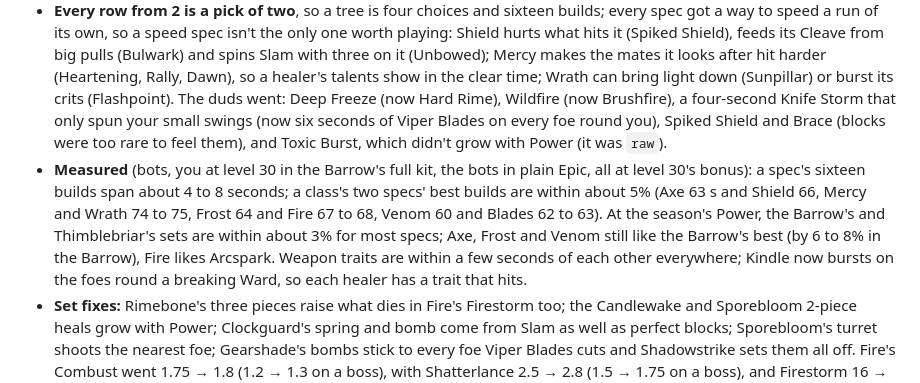
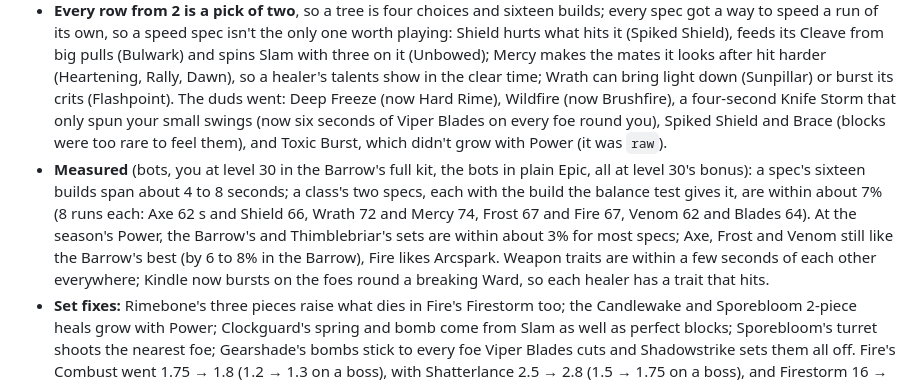
Before and after one commit to ReubenTechery/highfell, a Markdown page: docs/combat.md, the part around the change. GitHub-like rendering.

Commit message:
Combat doc: the final spec numbers at level 30
Co-Authored-By: Claude Opus 5.5 <noreply@anthropic.com>
Claude-Session: https://claude.ai/code/session_013mrvUpvcDoBEdsutrA8cL3

```diff
--- a/docs/combat.md
+++ b/docs/combat.md
@@ -180,7 +180,7 @@ The owner asked for every tree, ability, weapon and set to be looked at as a pla
 
 - **Levels are the climb.** Every Epic in a season is the same Power, so after the first set your level does the climbing: +2.5% a level to every seat's hits, heals, shields and health (+0.5% past 99, for ever), passed into a run as `might` and multiplied into each hero's power and health in `makeHero`; a level mid-fight grows the party at once (`strengthen`). Crit chance still comes from the gear's Power alone (`critBonus` reads `gearPower`). Health grows by the full bonus (not through `hpMultiplier`), so a dungeon tuned for a level is the same fight as its old tune at level 1: Thimblebriar's numbers are the old ones times level 15's bonus, and Heroic Barrow's times level 20's.
 - **Every row from 2 is a pick of two**, so a tree is four choices and sixteen builds; every spec got a way to speed a run of its own, so a speed spec isn't the only one worth playing: Shield hurts what hits it (Spiked Shield), feeds its Cleave from big pulls (Bulwark) and spins Slam with three on it (Unbowed); Mercy makes the mates it looks after hit harder (Heartening, Rally, Dawn), so a healer's talents show in the clear time; Wrath can bring light down (Sunpillar) or burst its crits (Flashpoint). The duds went: Deep Freeze (now Hard Rime), Wildfire (now Brushfire), a four-second Knife Storm that only spun your small swings (now six seconds of Viper Blades on every foe round you), Spiked Shield and Brace (blocks were too rare to feel them), and Toxic Burst, which didn't grow with Power (it was `raw`).
-- **Measured** (bots, you at level 30 in the Barrow's full kit, the bots in plain Epic, all at level 30's bonus): a spec's sixteen builds span about 4 to 8 seconds; a class's two specs' best builds are within about 5% (Axe 63 s and Shield 66, Mercy and Wrath 74 to 75, Frost 64 and Fire 67 to 68, Venom 60 and Blades 62 to 63). At the season's Power, the Barrow's and Thimblebriar's sets are within about 3% for most specs; Axe, Frost and Venom still like the Barrow's best (by 6 to 8% in the Barrow), Fire likes Arcspark. Weapon traits are within a few seconds of each other everywhere; Kindle now bursts on the foes round a breaking Ward, so each healer has a trait that hits.
+- **Measured** (bots, you at level 30 in the Barrow's full kit, the bots in plain Epic, all at level 30's bonus): a spec's sixteen builds span about 4 to 8 seconds; a class's two specs, each with the build the balance test gives it, are within about 7% (8 runs each: Axe 62 s and Shield 66, Wrath 72 and Mercy 74, Frost 67 and Fire 67, Venom 62 and Blades 64). At the season's Power, the Barrow's and Thimblebriar's sets are within about 3% for most specs; Axe, Frost and Venom still like the Barrow's best (by 6 to 8% in the Barrow), Fire likes Arcspark. Weapon traits are within a few seconds of each other everywhere; Kindle now bursts on the foes round a breaking Ward, so each healer has a trait that hits.
 - **Set fixes:** Rimebone's three pieces raise what dies in Fire's Firestorm too; the Candlewake and Sporebloom 2-piece heals grow with Power; Clockguard's spring and bomb come from Slam as well as perfect blocks; Sporebloom's turret shoots the nearest foe; Gearshade's bombs stick to every foe Viper Blades cuts and Shadowstrike sets them all off. Fire's Combust went 1.75 → 1.8 (1.2 → 1.3 on a boss), with Shatterlance 2.5 → 2.8 (1.5 → 1.75 on a boss), and Firestorm 16 → 18 a tick: Fire leans on Burn that builds up, and a fight at high level is too short for it otherwise, so most of the gain comes with the kit's trait. Fire and Frost now clear within about 4% of each other everywhere we measured (8 runs each: Common with no points and with full trees, and level 30 in the Barrow wearing the Barrow's kit or Thimblebriar's).
 - **Tests:** `tests/specs.test.ts` presses every new talent's button and checks it does what its words say; `tests/balance.test.ts` holds the level curve and a class's two specs together.
 
```
